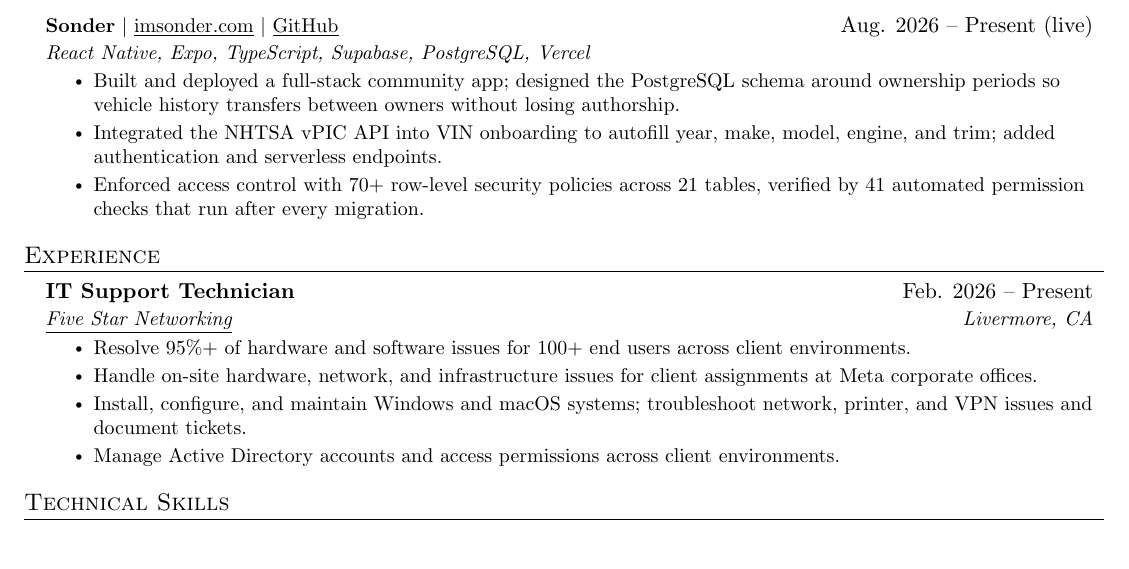
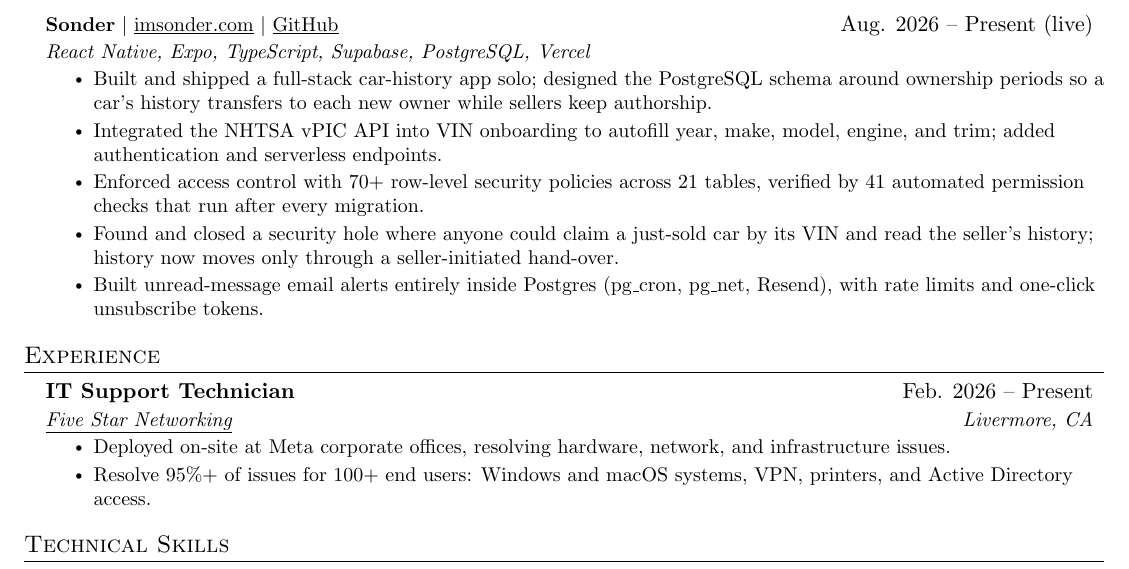
Before and after one commit to LeooJinn/LeooJinn.github.io, a LaTeX CV (Leo_Jin_Resume.tex): part of the page, cut so that both start at the same text. Compiled offline with pdfLaTeX.

Commit message:
Resume: expand Sonder, condense IT support
Co-Authored-By: Weave Router <router@weaveos.com>

```diff
--- a/Leo_Jin_Resume.tex
+++ b/Leo_Jin_Resume.tex
@@ -129,9 +129,11 @@
           {React Native, Expo, TypeScript, Supabase, PostgreSQL, Vercel}
           {Aug. 2026 -- Present (live)}
           \resumeItemListStart
-            \resumeItem{Built and deployed a full-stack community app; designed the PostgreSQL schema around ownership periods so vehicle history transfers between owners without losing authorship.}
+            \resumeItem{Built and shipped a full-stack car-history app solo; designed the PostgreSQL schema around ownership periods so a car's history transfers to each new owner while sellers keep authorship.}
             \resumeItem{Integrated the NHTSA vPIC API into VIN onboarding to autofill year, make, model, engine, and trim; added authentication and serverless endpoints.}
             \resumeItem{Enforced access control with 70+ row-level security policies across 21 tables, verified by 41 automated permission checks that run after every migration.}
+            \resumeItem{Found and closed a security hole where anyone could claim a just-sold car by its VIN and read the seller's history; history now moves only through a seller-initiated hand-over.}
+            \resumeItem{Built unread-message email alerts entirely inside Postgres (pg\_cron, pg\_net, Resend), with rate limits and one-click unsubscribe tokens.}
           \resumeItemListEnd
 
     \resumeSubHeadingListEnd
@@ -143,10 +145,8 @@
       {IT Support Technician}{Feb. 2026 -- Present}
       {\href{https://www.5starnetworking.net/}{\underline{Five Star Networking}}}{Livermore, CA}
       \resumeItemListStart
-        \resumeItem{Resolve 95\%+ of hardware and software issues for 100+ end users across client environments.}
-        \resumeItem{Handle on-site hardware, network, and infrastructure issues for client assignments at Meta corporate offices.}
-        \resumeItem{Install, configure, and maintain Windows and macOS systems; troubleshoot network, printer, and VPN issues and document tickets.}
-        \resumeItem{Manage Active Directory accounts and access permissions across client environments.}
+        \resumeItem{Deployed on-site at Meta corporate offices, resolving hardware, network, and infrastructure issues.}
+        \resumeItem{Resolve 95\%+ of issues for 100+ end users: Windows and macOS systems, VPN, printers, and Active Directory access.}
       \resumeItemListEnd
   \resumeSubHeadingListEnd
 
```
Also changed, not shown: Leo_Jin_Resume.pdf.
